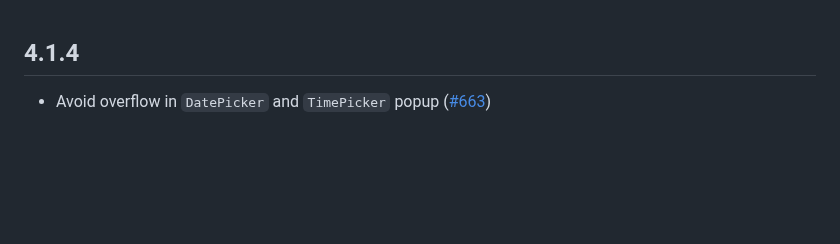
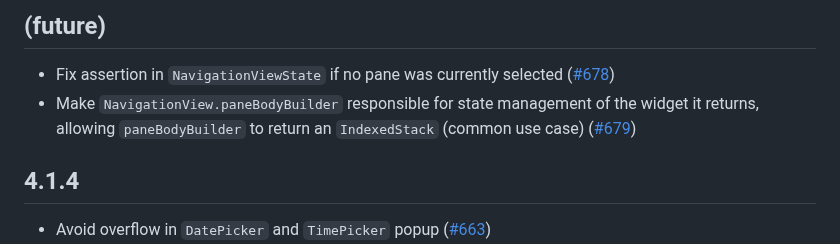
Before and after one commit to bdlukaa/fluent_ui, a Markdown page: CHANGELOG.md, the part around the change. Drawn GitHub-style; blank space fills up the shorter version.

Commit message:
Changelog for #678 and #679

```diff
--- a/CHANGELOG.md
+++ b/CHANGELOG.md
@@ -1,3 +1,8 @@
+## (future)
+
+- Fix assertion in `NavigationViewState` if no pane was currently selected ([#678](https://github.com/bdlukaa/fluent_ui/issues/678))
+- Make `NavigationView.paneBodyBuilder` responsible for state management of the widget it returns, allowing `paneBodyBuilder` to return an `IndexedStack` (common use case) ([#679](https://github.com/bdlukaa/fluent_ui/issues/679))
+
 ## 4.1.4
 
 - Avoid overflow in `DatePicker` and `TimePicker` popup ([#663](https://github.com/bdlukaa/fluent_ui/issues/663))
```
